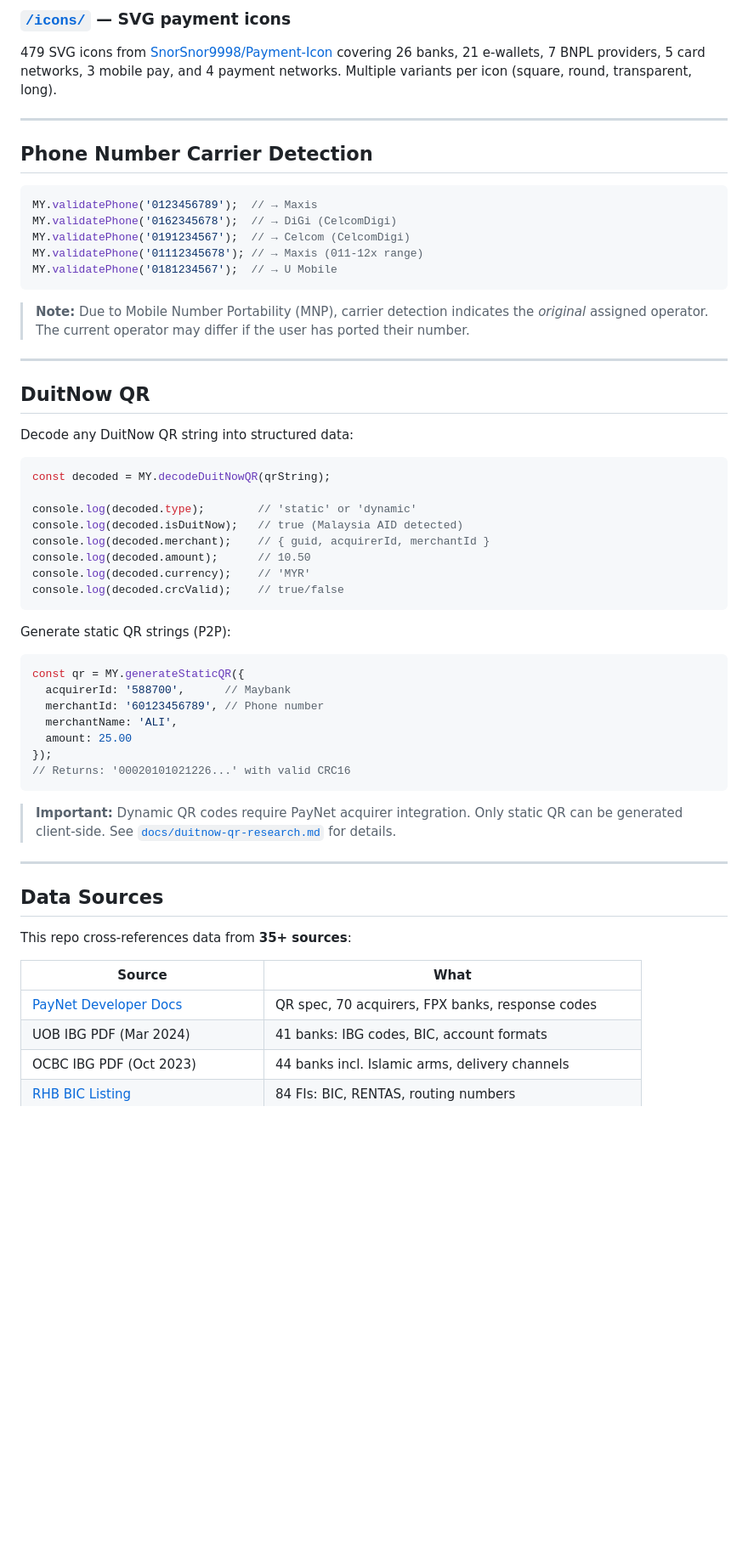
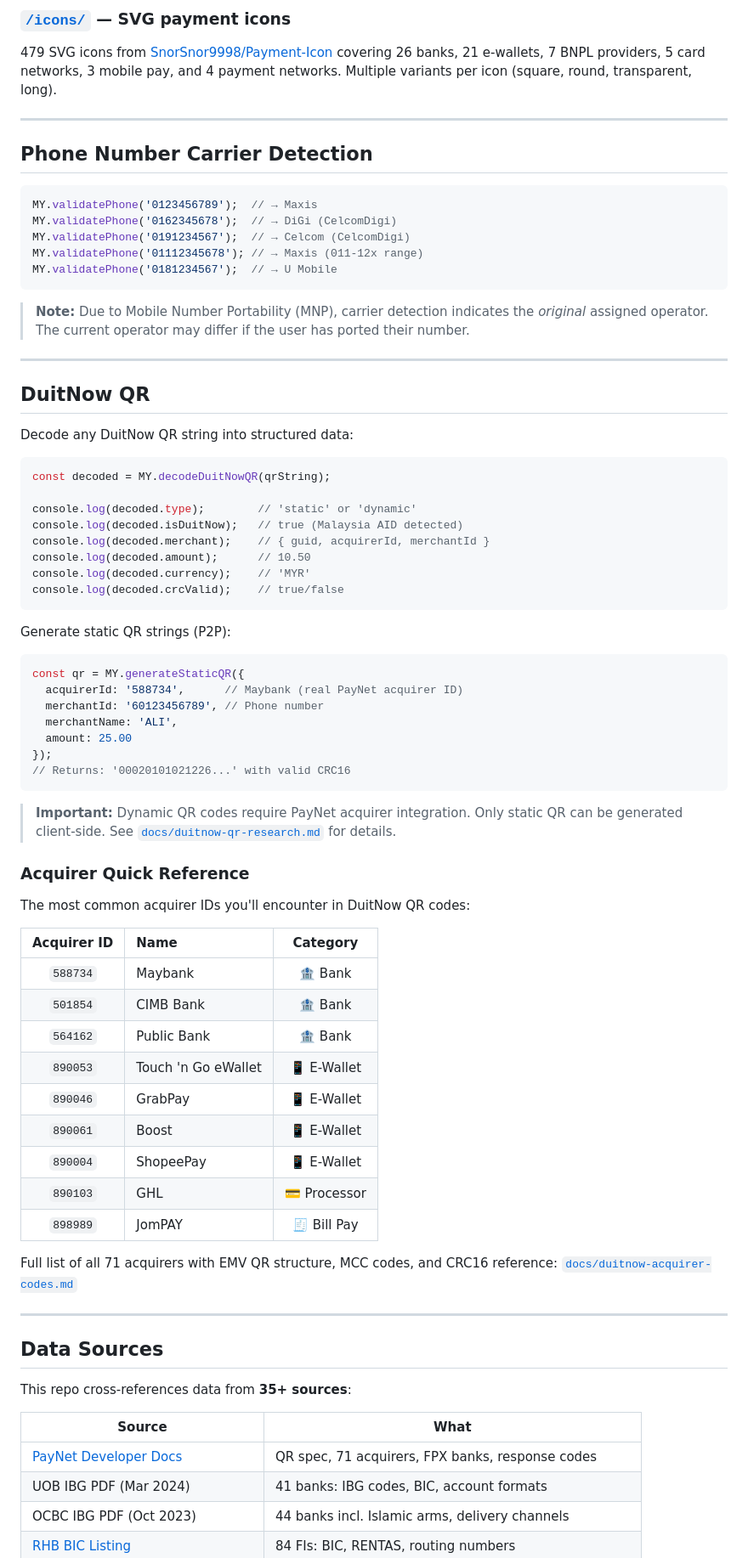
Before and after one commit to deadboy18/malaysia-pay-kit, a Markdown page: README.md, the part around one of its changes. Shown at 85% size. Rendered like a GitHub page; blank space fills up the shorter version.

````diff
--- a/README.md
+++ b/README.md
@@ -175,7 +177,7 @@ malaysia-pay-kit/
 
 ## Phone Number Carrier Detection
 
-```javascript
+```js
 MY.validatePhone('0123456789');  // → Maxis
 MY.validatePhone('0162345678');  // → DiGi (CelcomDigi)
 MY.validatePhone('0191234567');  // → Celcom (CelcomDigi)
@@ -191,7 +193,7 @@ MY.validatePhone('0181234567');  // → U Mobile
 
 Decode any DuitNow QR string into structured data:
 
-```javascript
+```js
 const decoded = MY.decodeDuitNowQR(qrString);
 
 console.log(decoded.type);        // 'static' or 'dynamic'
@@ -204,9 +206,9 @@ console.log(decoded.crcValid);    // true/false
 
 Generate static QR strings (P2P):
 
-```javascript
+```js
 const qr = MY.generateStaticQR({
-  acquirerId: '588700',      // Maybank
+  acquirerId: '588734',      // Maybank (real PayNet acquirer ID)
   merchantId: '60123456789', // Phone number
   merchantName: 'ALI',
   amount: 25.00
@@ -214,7 +216,25 @@ const qr = MY.generateStaticQR({
 // Returns: '00020101021226...' with valid CRC16
 ```
 
-> **Important:** Dynamic QR codes require PayNet acquirer integration. Only static QR can be generated client-side. See [`docs/duitnow-qr-research.md`](docs/duitnow-qr-research.md) for details.
+> **Important:** Dynamic QR codes require PayNet acquirer integration. Only static QR can be generated client-side. See [`docs/duitnow-qr-research.md`](https://github.com/deadboy18/malaysia-pay-kit/blob/main/docs/duitnow-qr-research.md) for details.
+
+### Acquirer Quick Reference
+
+The most common acquirer IDs you'll encounter in DuitNow QR codes:
+
+| Acquirer ID | Name | Category |
+|:-----------:|:-----|:--------:|
+| `588734` | Maybank | 🏦 Bank |
+| `501854` | CIMB Bank | 🏦 Bank |
+| `564162` | Public Bank | 🏦 Bank |
+| `890053` | Touch 'n Go eWallet | 📱 E-Wallet |
+| `890046` | GrabPay | 📱 E-Wallet |
+| `890061` | Boost | 📱 E-Wallet |
+| `890004` | ShopeePay | 📱 E-Wallet |
+| `890103` | GHL | 💳 Processor |
+| `898989` | JomPAY | 🧾 Bill Pay |
+
+Full list of all 71 acquirers with EMV QR structure, MCC codes, and CRC16 reference: [`docs/duitnow-acquirer-codes.md`](https://github.com/deadboy18/malaysia-pay-kit/blob/main/docs/duitnow-acquirer-codes.md)
 
 ---
 
@@ -224,7 +244,7 @@ This repo cross-references data from **35+ sources**:
 
 | Source | What |
 |--------|------|
-| [PayNet Developer Docs](https://docs.developer.paynet.my) | QR spec, 70 acquirers, FPX banks, response codes |
+| [PayNet Developer Docs](https://docs.developer.paynet.my) | QR spec, 71 acquirers, FPX banks, response codes |
 | UOB IBG PDF (Mar 2024) | 41 banks: IBG codes, BIC, account formats |
 | OCBC IBG PDF (Oct 2023) | 44 banks incl. Islamic arms, delivery channels |
 | [RHB BIC Listing](https://www.rhbgroup.com/myreflex/premium/articles/article/bic_code_listing/) | 84 FIs: BIC, RENTAS, routing numbers |
````
Also changed, not shown: other parts of README.md (+42 -38 lines).
